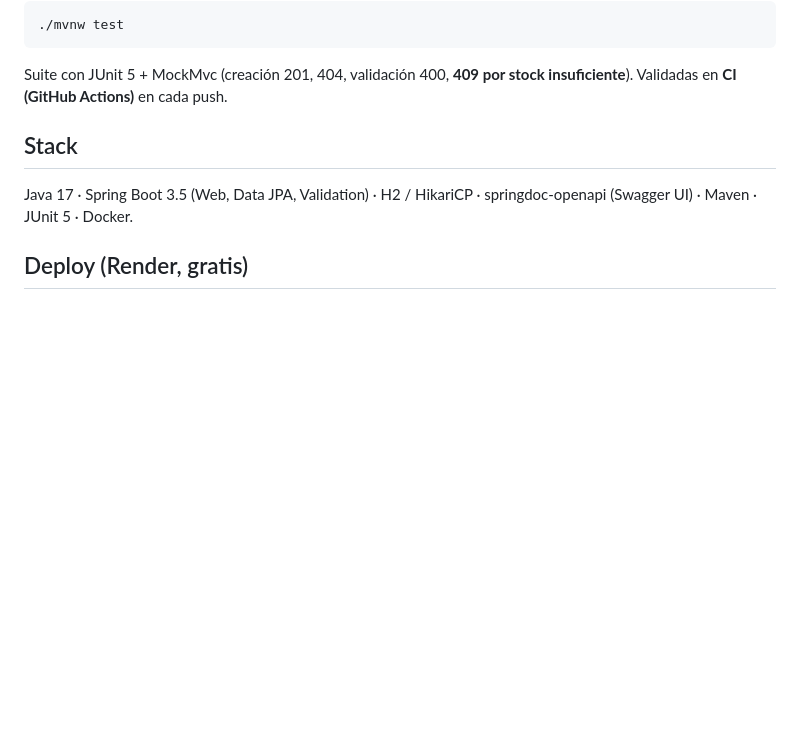
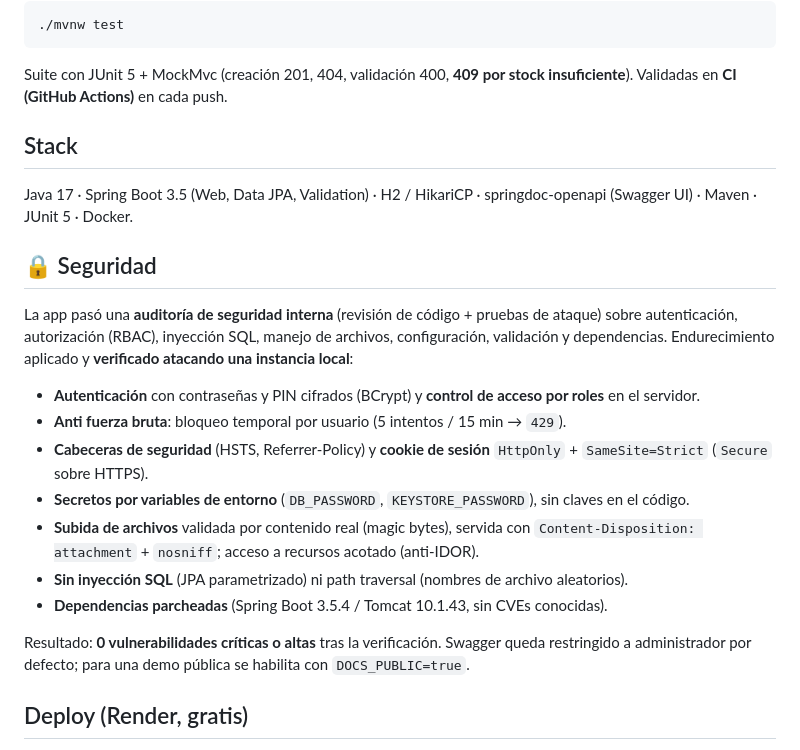
Before and after one commit to NemelesUrek/inventario-api, a Markdown page: README.md, the part around the change. Rendered like a GitHub page; blank space fills up the shorter version.

Commit message:
docs: seccion de Seguridad en el README (auditoria + endurecimiento verificado)
Co-Authored-By: Claude Opus 4.8 <noreply@anthropic.com>

```diff
--- a/README.md
+++ b/README.md
@@ -85,6 +85,19 @@ Suite con JUnit 5 + MockMvc (creación 201, 404, validación 400, **409 por stoc
 ## Stack
 Java 17 · Spring Boot 3.5 (Web, Data JPA, Validation) · H2 / HikariCP · springdoc-openapi (Swagger UI) · Maven · JUnit 5 · Docker.
 
+## 🔒 Seguridad
+La app pasó una **auditoría de seguridad interna** (revisión de código + pruebas de ataque) sobre autenticación, autorización (RBAC), inyección SQL, manejo de archivos, configuración, validación y dependencias. Endurecimiento aplicado y **verificado atacando una instancia local**:
+
+- **Autenticación** con contraseñas y PIN cifrados (BCrypt) y **control de acceso por roles** en el servidor.
+- **Anti fuerza bruta**: bloqueo temporal por usuario (5 intentos / 15 min → `429`).
+- **Cabeceras de seguridad** (HSTS, Referrer-Policy) y **cookie de sesión** `HttpOnly` + `SameSite=Strict` (`Secure` sobre HTTPS).
+- **Secretos por variables de entorno** (`DB_PASSWORD`, `KEYSTORE_PASSWORD`), sin claves en el código.
+- **Subida de archivos** validada por contenido real (magic bytes), servida con `Content-Disposition: attachment` + `nosniff`; acceso a recursos acotado (anti-IDOR).
+- **Sin inyección SQL** (JPA parametrizado) ni path traversal (nombres de archivo aleatorios).
+- **Dependencias parcheadas** (Spring Boot 3.5.4 / Tomcat 10.1.43, sin CVEs conocidas).
+
+Resultado: **0 vulnerabilidades críticas o altas** tras la verificación. Swagger queda restringido a administrador por defecto; para una demo pública se habilita con `DOCS_PUBLIC=true`.
+
 ## Deploy (Render, gratis)
 1. Sube este repo a GitHub.
 2. En [render.com](https://render.com) → **New → Web Service** → conecta el repo → Render detecta el `Dockerfile` solo (o usa **Blueprint** con `render.yaml`).
```
